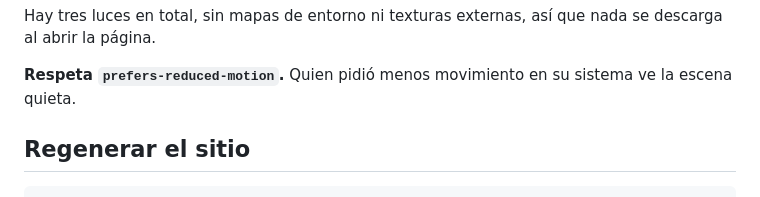
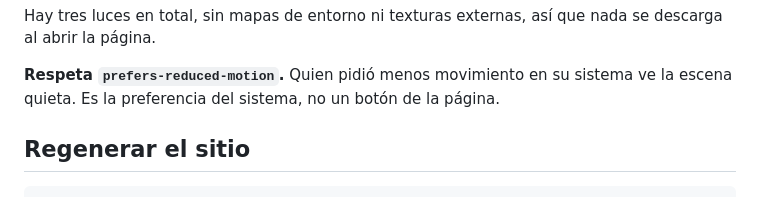
Before and after one commit to Angel252000/bioma-landing, a Markdown page: README.md, the part around the change. Rendered like a GitHub page.

Commit message:
docs: precisar de dónde sale prefers-reduced-motion

```diff
--- a/README.md
+++ b/README.md
@@ -52,6 +52,7 @@ nada se descarga al abrir la página.
 
 **Respeta `prefers-reduced-motion`.** Quien pidió menos movimiento en su sistema
 ve la escena quieta.
+Es la preferencia del sistema, no un botón de la página.
 
 ## Regenerar el sitio
 
```
